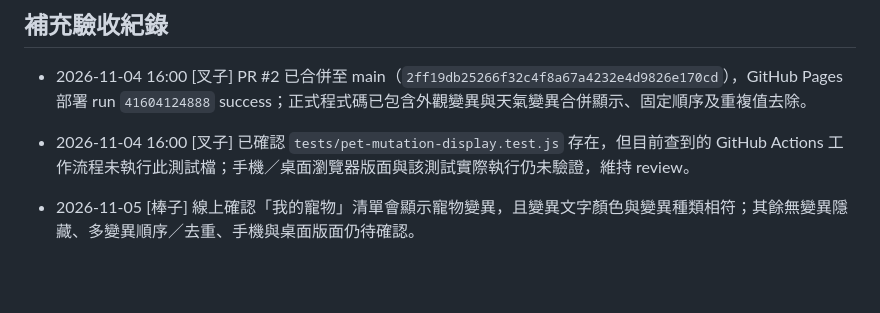
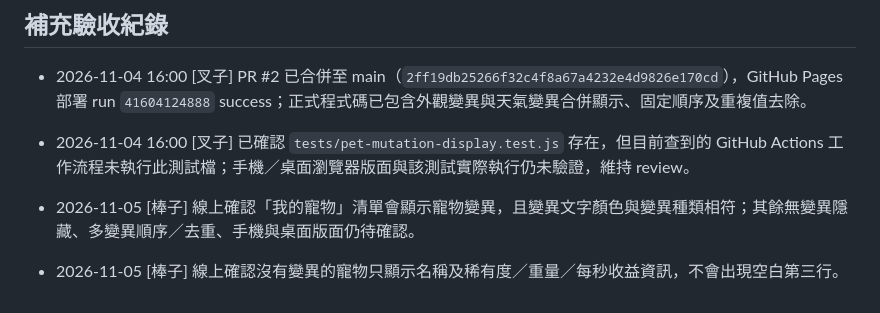
Before and after one commit to hermes0403/dice-realm-rng, a Markdown page: board/T-0020-pet-mutation-display.md, the part around one of its changes. Rendered like a GitHub page; blank space fills up the shorter version.

Commit message:
docs(board): record empty mutation row acceptance

```diff
--- a/board/T-0020-pet-mutation-display.md
+++ b/board/T-0020-pet-mutation-display.md
@@ -80,3 +80,5 @@ done_at:
 - 2026-11-04 16:00 [叉子] 已確認 `tests/pet-mutation-display.test.js` 存在，但目前查到的 GitHub Actions 工作流程未執行此測試檔；手機／桌面瀏覽器版面與該測試實際執行仍未驗證，維持 review。
 
 - 2026-11-05 [棒子] 線上確認「我的寵物」清單會顯示寵物變異，且變異文字顏色與變異種類相符；其餘無變異隱藏、多變異順序／去重、手機與桌面版面仍待確認。
+
+- 2026-11-05 [棒子] 線上確認沒有變異的寵物只顯示名稱及稀有度／重量／每秒收益資訊，不會出現空白第三行。
```
Also changed, not shown: other parts of board/T-0020-pet-mutation-display.md (+1 -1 lines).
